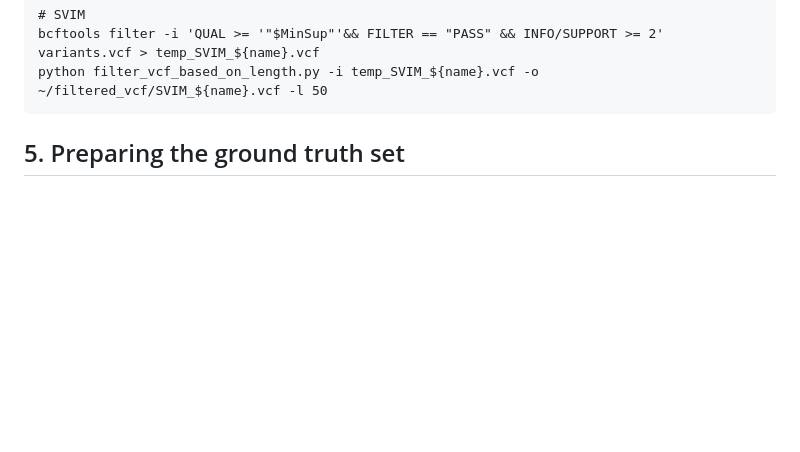
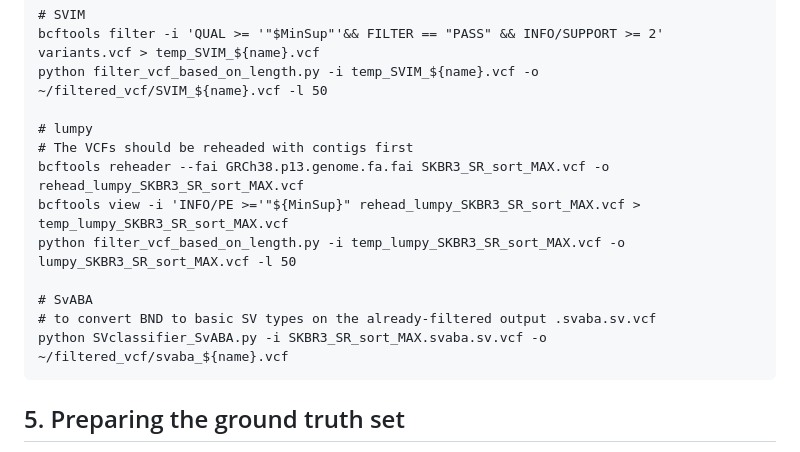
Before and after one commit to pan-ty/benchmarking-structural-variant-callers, a Markdown page: README.md, the part around one of its changes. GitHub-like rendering; blank space fills up the shorter version.

````diff
--- a/README.md
+++ b/README.md
@@ -222,6 +223,16 @@ python filter_vcf_based_on_length.py -i temp_SVDSS_${name}.vcf -o ~/filtered_vcf
 # SVIM
 bcftools filter -i 'QUAL >= '"$MinSup"'&& FILTER == "PASS" && INFO/SUPPORT >= 2' variants.vcf > temp_SVIM_${name}.vcf
 python filter_vcf_based_on_length.py -i temp_SVIM_${name}.vcf -o ~/filtered_vcf/SVIM_${name}.vcf -l 50
+
+# lumpy
+# The VCFs should be reheaded with contigs first
+bcftools reheader --fai GRCh38.p13.genome.fa.fai SKBR3_SR_sort_MAX.vcf -o rehead_lumpy_SKBR3_SR_sort_MAX.vcf
+bcftools view -i 'INFO/PE >='"${MinSup}" rehead_lumpy_SKBR3_SR_sort_MAX.vcf > temp_lumpy_SKBR3_SR_sort_MAX.vcf
+python filter_vcf_based_on_length.py -i temp_lumpy_SKBR3_SR_sort_MAX.vcf -o lumpy_SKBR3_SR_sort_MAX.vcf -l 50
+
+# SvABA
+# to convert BND to basic SV types on the already-filtered output .svaba.sv.vcf
+python SVclassifier_SvABA.py -i SKBR3_SR_sort_MAX.svaba.sv.vcf -o ~/filtered_vcf/svaba_${name}.vcf
 ```
 
 ## 5. Preparing the ground truth set
````
Also changed, not shown: other parts of README.md (+1 -0 lines).
